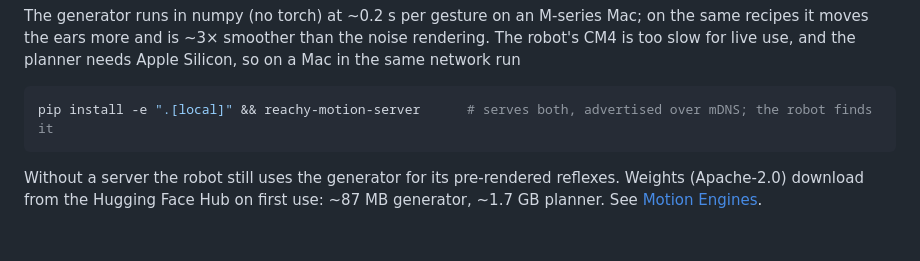
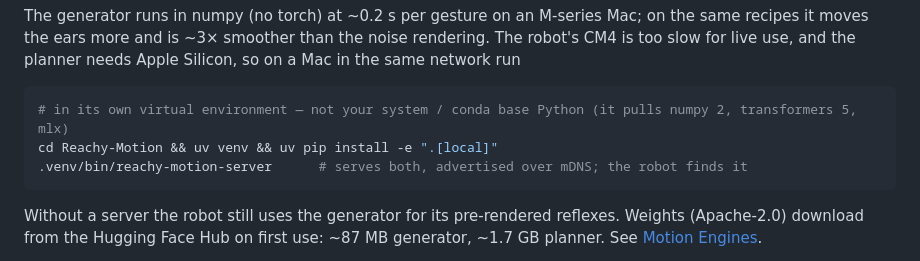
Before and after one commit to dAAAb/Reachy-Motion, a Markdown page: README.md, the part around the change. Drawn GitHub-style; blank space fills up the shorter version.

Commit message:
docs: install the motion server in its own venv (not conda base)
Co-Authored-By: Claude Opus 5.5 <noreply@anthropic.com>

````diff
--- a/README.md
+++ b/README.md
@@ -65,7 +65,9 @@ more and is ~3× smoother than the noise rendering. The robot's CM4 is too slow
 Apple Silicon, so on a Mac in the same network run
 
 ```bash
-pip install -e ".[local]" && reachy-motion-server      # serves both, advertised over mDNS; the robot finds it
+# in its own virtual environment — not your system / conda base Python (it pulls numpy 2, transformers 5, mlx)
+cd Reachy-Motion && uv venv && uv pip install -e ".[local]"
+.venv/bin/reachy-motion-server      # serves both, advertised over mDNS; the robot finds it
 ```
 
 Without a server the robot still uses the generator for its pre-rendered reflexes. Weights (Apache-2.0) download
````
Also changed, not shown: README_zh-TW.md (+2 -2 lines).
